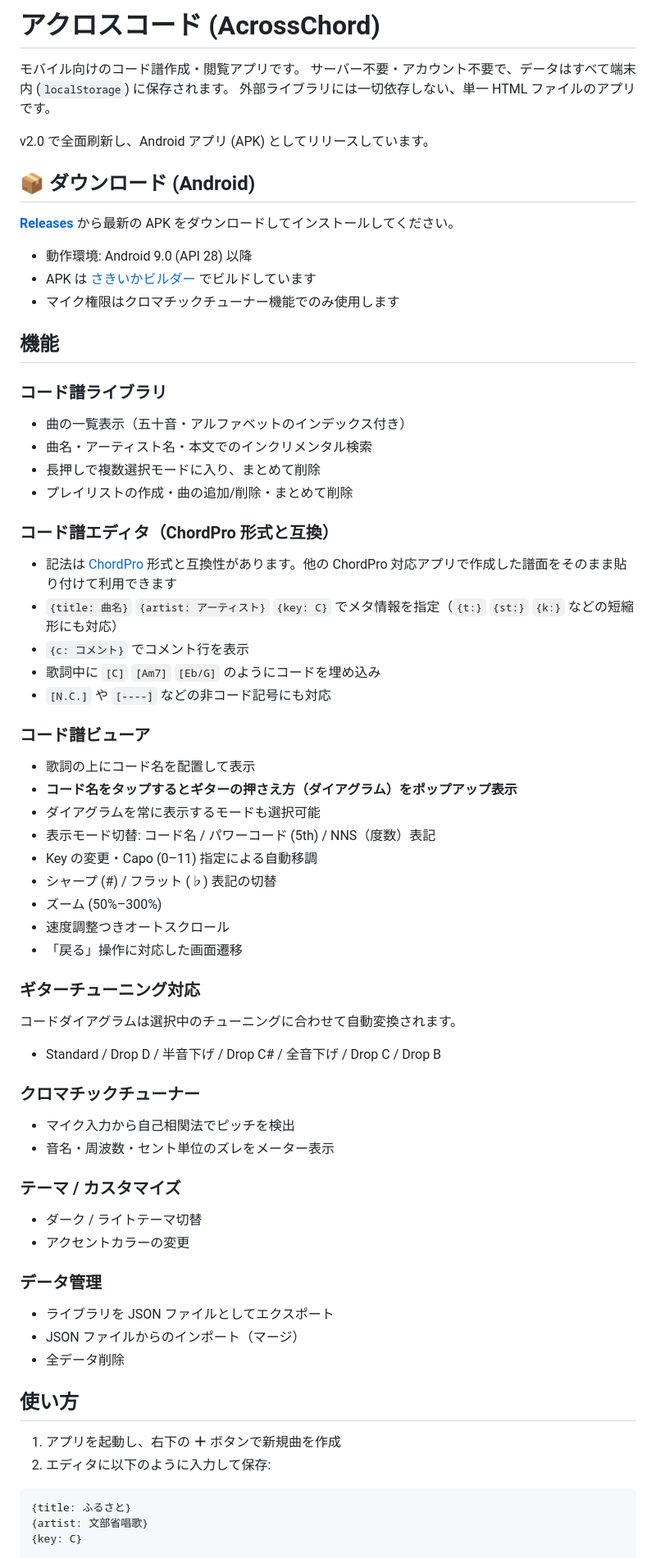
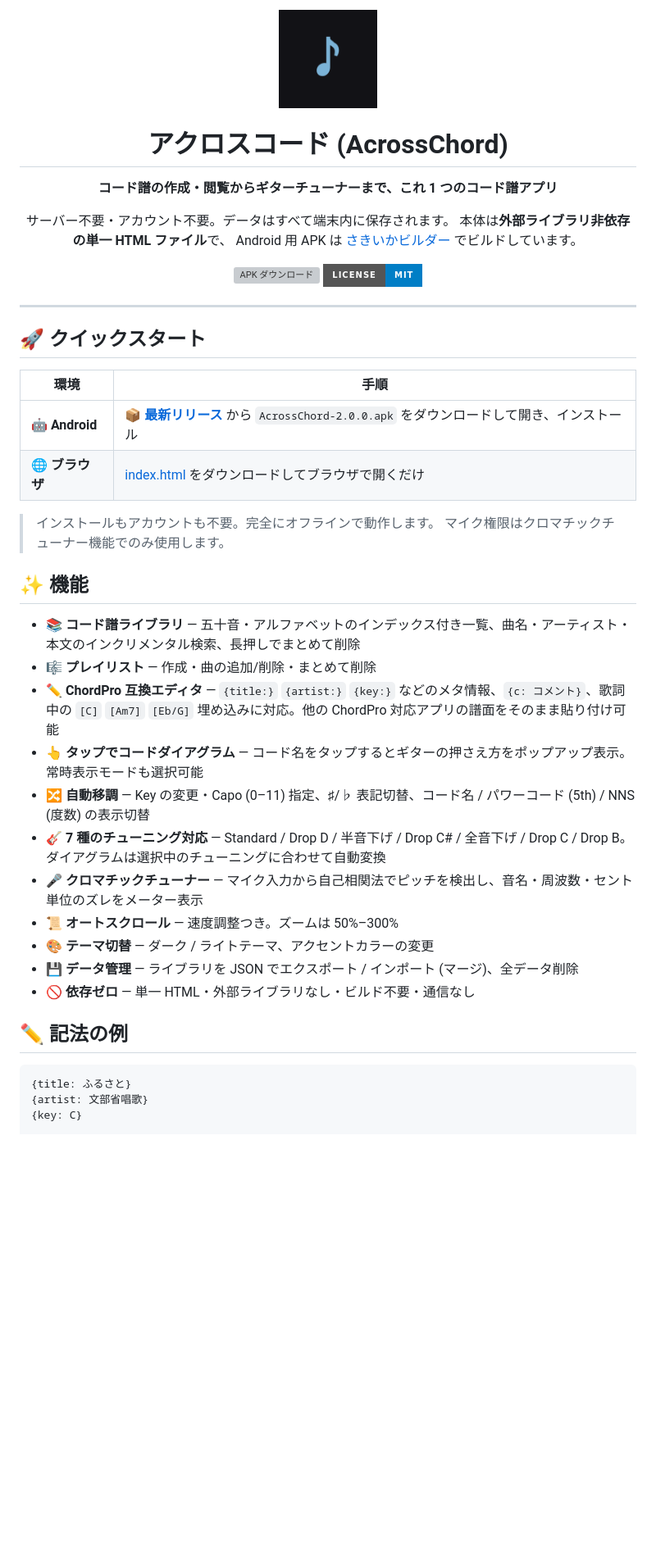
Before and after one commit to SakiikaVR/AcrossChord-App, a Markdown page: README.md, the part around one of its changes. Shown at 82% size. Drawn GitHub-style; badges without logos; blank space fills up the shorter version; grey boxes are pictures that could not be loaded.

Commit message:
README をハートApp と同じ構成に刷新 (バッジ・クイックスタート・機能一覧・トラブルシューティング)

````diff
--- a/README.md
+++ b/README.md
@@ -1,66 +1,53 @@
-# アクロスコード (AcrossChord)
+<p align="center">
+  <img src="icons/icon.png" width="120" alt="アクロスコード icon" />
+</p>
 
-モバイル向けのコード譜作成・閲覧アプリです。
-サーバー不要・アカウント不要で、データはすべて端末内 (`localStorage`) に保存されます。
-外部ライブラリには一切依存しない、単一 HTML ファイルのアプリです。
+<h1 align="center">アクロスコード (AcrossChord)</h1>
 
-v2.0 で全面刷新し、Android アプリ (APK) としてリリースしています。
+<p align="center"><b>コード譜の作成・閲覧からギターチューナーまで、これ 1 つのコード譜アプリ</b></p>
 
-## 📦 ダウンロード (Android)
+<p align="center">
+  サーバー不要・アカウント不要。データはすべて端末内に保存されます。
+  本体は<b>外部ライブラリ非依存の単一 HTML ファイル</b>で、
+  Android 用 APK は <a href="https://github.com/SakiikaVR/Sakiika-Builder">さきいかビルダー</a> でビルドしています。
+</p>
 
-**[Releases](https://github.com/SakiikaVR/AcrossChord-App/releases/latest)** から最新の APK をダウンロードしてインストールしてください。
+<p align="center">
+  <a href="https://github.com/SakiikaVR/AcrossChord-App/releases/latest">
+    <img src="https://img.shields.io/github/v/release/SakiikaVR/AcrossChord-App?style=for-the-badge&label=%E2%AC%87%20APK&color=e05a2b" alt="APK ダウンロード" />
+  </a>
+  <a href="LICENSE">
+    <img src="https://img.shields.io/badge/License-MIT-blue?style=for-the-badge" alt="License" />
+  </a>
+</p>
 
-- 動作環境: Android 9.0 (API 28) 以降
-- APK は [さきいかビルダー](https://github.com/SakiikaVR/Sakiika-Builder) でビルドしています
-- マイク権限はクロマチックチューナー機能でのみ使用します
+---
 
-## 機能
+## 🚀 クイックスタート
 
-### コード譜ライブラリ
-- 曲の一覧表示（五十音・アルファベットのインデックス付き）
-- 曲名・アーティスト名・本文でのインクリメンタル検索
-- 長押しで複数選択モードに入り、まとめて削除
-- プレイリストの作成・曲の追加/削除・まとめて削除
+| 環境 | 手順 |
+|---|---|
+| 🤖 **Android** | **[📦 最新リリース](https://github.com/SakiikaVR/AcrossChord-App/releases/latest)** から `AcrossChord-2.0.0.apk` をダウンロードして開き、インストール |
+| 🌐 **ブラウザ** | [index.html](index.html) をダウンロードしてブラウザで開くだけ |
 
-### コード譜エディタ（ChordPro 形式と互換）
-- 記法は [ChordPro](https://www.chordpro.org/) 形式と互換性があります。他の ChordPro 対応アプリで作成した譜面をそのまま貼り付けて利用できます
-- `{title: 曲名}` `{artist: アーティスト}` `{key: C}` でメタ情報を指定（`{t:}` `{st:}` `{k:}` などの短縮形にも対応）
-- `{c: コメント}` でコメント行を表示
-- 歌詞中に `[C]` `[Am7]` `[Eb/G]` のようにコードを埋め込み
-- `[N.C.]` や `[----]` などの非コード記号にも対応
+> インストールもアカウントも不要。完全にオフラインで動作します。
+> マイク権限はクロマチックチューナー機能でのみ使用します。
 
-### コード譜ビューア
-- 歌詞の上にコード名を配置して表示
-- **コード名をタップするとギターの押さえ方（ダイアグラム）をポップアップ表示**
-- ダイアグラムを常に表示するモードも選択可能
-- 表示モード切替: コード名 / パワーコード (5th) / NNS（度数）表記
-- Key の変更・Capo (0–11) 指定による自動移調
-- シャープ (#) / フラット (♭) 表記の切替
-- ズーム (50%–300%)
-- 速度調整つきオートスクロール
-- 「戻る」操作に対応した画面遷移
+## ✨ 機能
 
-### ギターチューニング対応
-コードダイアグラムは選択中のチューニングに合わせて自動変換されます。
-- Standard / Drop D / 半音下げ / Drop C# / 全音下げ / Drop C / Drop B
+- 📚 **コード譜ライブラリ** — 五十音・アルファベットのインデックス付き一覧、曲名・アーティスト・本文のインクリメンタル検索、長押しでまとめて削除
+- 🎼 **プレイリスト** — 作成・曲の追加/削除・まとめて削除
+- ✏️ **ChordPro 互換エディタ** — `{title:}` `{artist:}` `{key:}` などのメタ情報、`{c: コメント}`、歌詞中の `[C]` `[Am7]` `[Eb/G]` 埋め込みに対応。他の ChordPro 対応アプリの譜面をそのまま貼り付け可能
+- 👆 **タップでコードダイアグラム** — コード名をタップするとギターの押さえ方をポップアップ表示。常時表示モードも選択可能
+- 🔀 **自動移調** — Key の変更・Capo (0–11) 指定、♯/♭ 表記切替、コード名 / パワーコード (5th) / NNS (度数) の表示切替
+- 🎸 **7 種のチューニング対応** — Standard / Drop D / 半音下げ / Drop C# / 全音下げ / Drop C / Drop B。ダイアグラムは選択中のチューニングに合わせて自動変換
+- 🎤 **クロマチックチューナー** — マイク入力から自己相関法でピッチを検出し、音名・周波数・セント単位のズレをメーター表示
+- 📜 **オートスクロール** — 速度調整つき。ズームは 50%–300%
+- 🎨 **テーマ切替** — ダーク / ライトテーマ、アクセントカラーの変更
+- 💾 **データ管理** — ライブラリを JSON でエクスポート / インポート (マージ)、全データ削除
+- 🚫 **依存ゼロ** — 単一 HTML・外部ライブラリなし・ビルド不要・通信なし
 
-### クロマチックチューナー
-- マイク入力から自己相関法でピッチを検出
-- 音名・周波数・セント単位のズレをメーター表示
-
-### テーマ / カスタマイズ
-- ダーク / ライトテーマ切替
-- アクセントカラーの変更
-
-### データ管理
-- ライブラリを JSON ファイルとしてエクスポート
-- JSON ファイルからのインポート（マージ）
-- 全データ削除
-
-## 使い方
-
-1. アプリを起動し、右下の **＋** ボタンで新規曲を作成
-2. エディタに以下のように入力して保存:
+## ✏️ 記法の例
 
 ```
 {title: ふるさと}
````
Also changed, not shown: other parts of README.md (+60 -8 lines).
